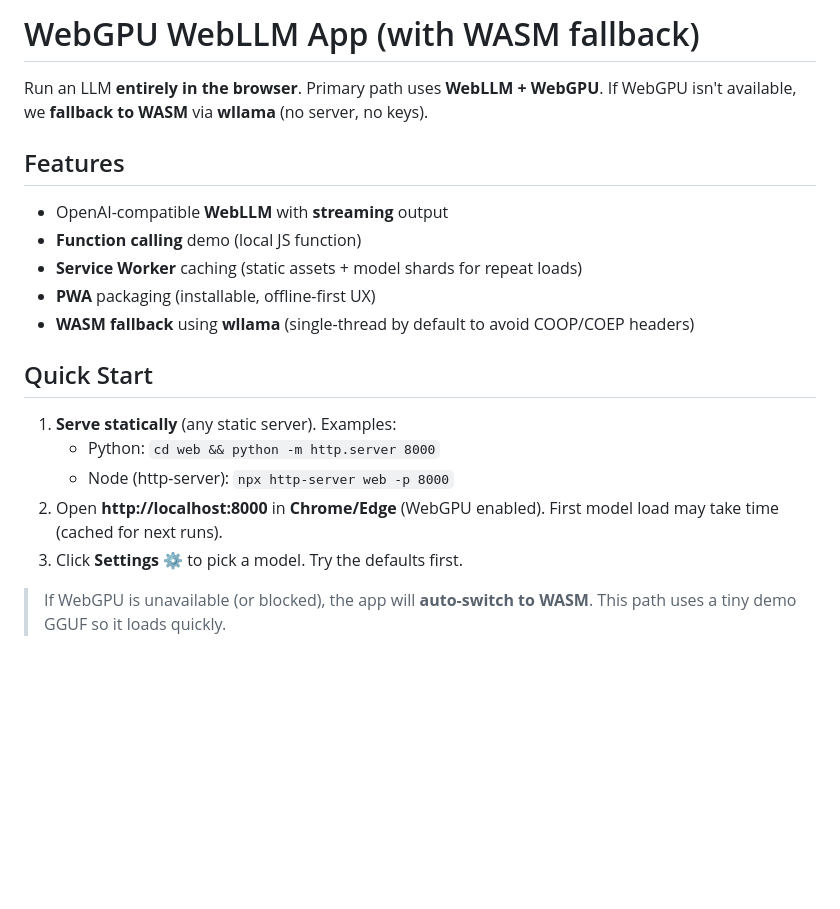
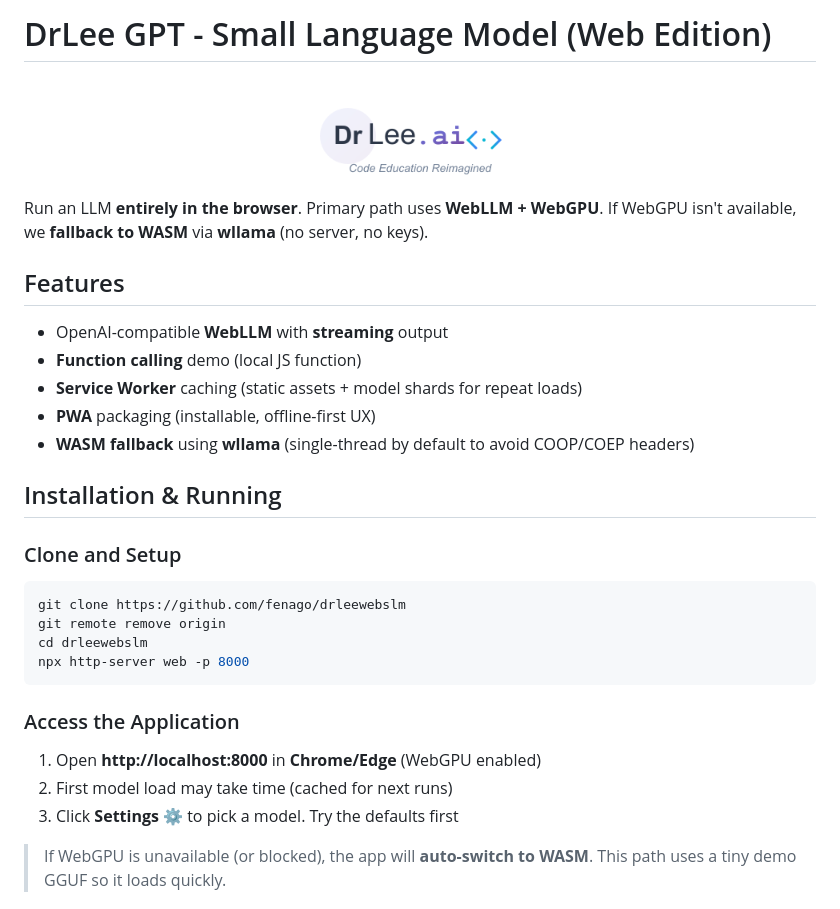
Before and after one commit to linkmodo/WebSLM, a Markdown page: README.md, the part around the change printed below. GitHub-like rendering; pictures changed too: public/drlee-ai-logo.png (added); blank space fills up the shorter version.

````diff
--- a/README.md
+++ b/README.md
@@ -1,4 +1,8 @@
-# WebGPU WebLLM App (with WASM fallback)
+# DrLee GPT - Small Language Model (Web Edition)
+
+<div align="center">
+  <img src="./public/drlee-ai-logo.png" alt="DrLee AI Logo" width="200">
+</div>
 
 Run an LLM **entirely in the browser**. Primary path uses **WebLLM + WebGPU**. If WebGPU isn't available, we **fallback to WASM** via **wllama** (no server, no keys).
 
@@ -9,12 +13,20 @@ Run an LLM **entirely in the browser**. Primary path uses **WebLLM + WebGPU**. I
 - **PWA** packaging (installable, offline-first UX)
 - **WASM fallback** using **wllama** (single-thread by default to avoid COOP/COEP headers)
 
-## Quick Start
-1. **Serve statically** (any static server). Examples:
-   - Python: `cd web && python -m http.server 8000`
-   - Node (http-server): `npx http-server web -p 8000`
-2. Open **http://localhost:8000** in **Chrome/Edge** (WebGPU enabled). First model load may take time (cached for next runs).
-3. Click **Settings ⚙** to pick a model. Try the defaults first.
+## Installation & Running
+
+### Clone and Setup
+```bash
+git clone https://github.com/fenago/drleewebslm
+git remote remove origin
+cd drleewebslm
+npx http-server web -p 8000
+```
+
+### Access the Application
+1. Open **http://localhost:8000** in **Chrome/Edge** (WebGPU enabled)
+2. First model load may take time (cached for next runs)
+3. Click **Settings ⚙** to pick a model. Try the defaults first
 
 > If WebGPU is unavailable (or blocked), the app will **auto-switch to WASM**. This path uses a tiny demo GGUF so it loads quickly.
 
````
Also changed, not shown: other parts of README.md (+39 -2 lines), web/drlee-ai-logo.png (added), 4 other files.
